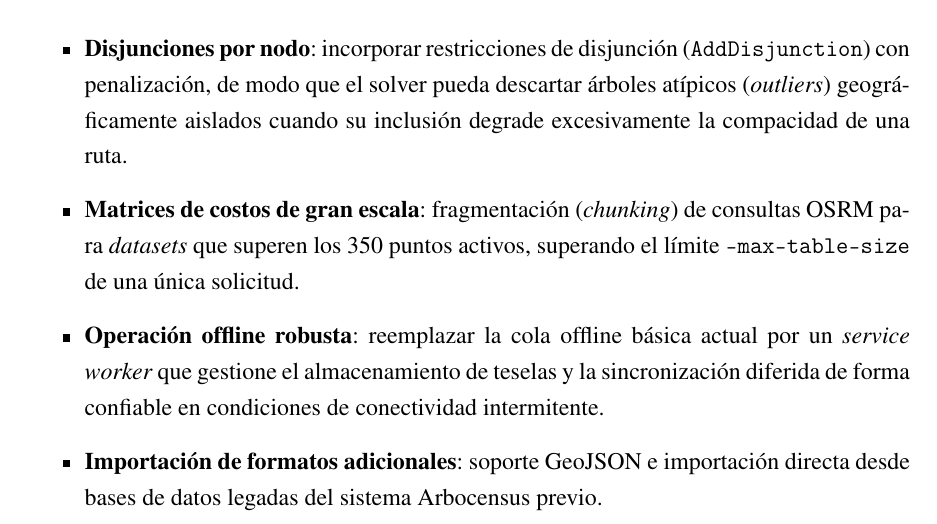
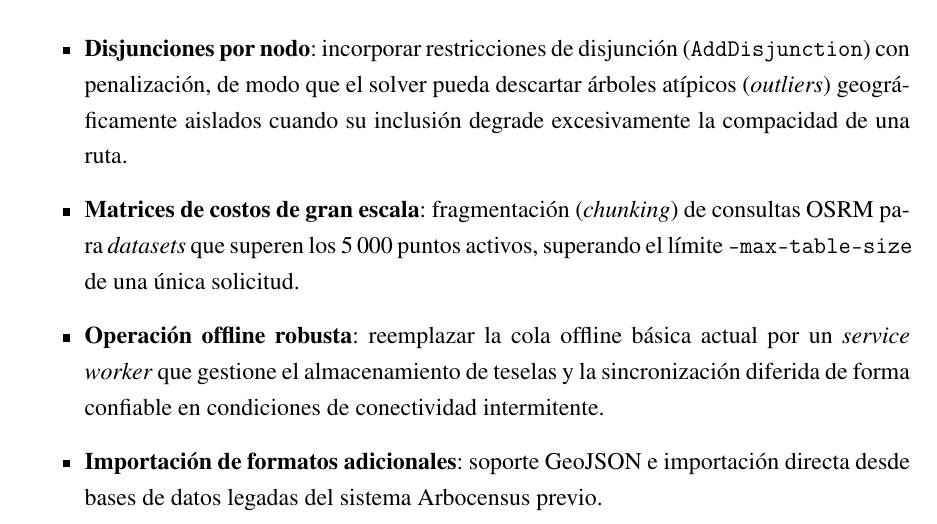
Before and after one commit to AlbertoZuiga/arbocensus, a LaTeX thesis (docs/thesis/main.tex, which reads docs/thesis/secciones/03-resultados.tex): part of page 20 of 23, cut so that both start at the same text. Compiled offline with pdfLaTeX.

Commit message:
docs(thesis): correct OSRM chunking threshold to match --max-table-size
The future-work item cited 350 active points as the single-request OSRM
limit, but docker-compose sets --max-table-size 5000.

Co-Authored-By: Claude Opus 4.8 <noreply@anthropic.com>

```diff
--- a/docs/thesis/secciones/03-resultados.tex
+++ b/docs/thesis/secciones/03-resultados.tex
@@ -153,7 +153,7 @@ Entre las extensiones identificadas para versiones futuras del sistema se encuen
 
 \begin{itemize}
   \item \textbf{Disjunciones por nodo}: incorporar restricciones de disjunción (\texttt{AddDisjunction}) con penalización, de modo que el solver pueda descartar árboles atípicos (\textit{outliers}) geográficamente aislados cuando su inclusión degrade excesivamente la compacidad de una ruta.
-  \item \textbf{Matrices de costos de gran escala}: fragmentación (\textit{chunking}) de consultas OSRM para \textit{datasets} que superen los 350 puntos activos, superando el límite \texttt{--max-table-size} de una única solicitud.
+  \item \textbf{Matrices de costos de gran escala}: fragmentación (\textit{chunking}) de consultas OSRM para \textit{datasets} que superen los 5\,000 puntos activos, superando el límite \texttt{--max-table-size} de una única solicitud.
   \item \textbf{Operación offline robusta}: reemplazar la cola offline básica actual por un \textit{service worker} que gestione el almacenamiento de teselas y la sincronización diferida de forma confiable en condiciones de conectividad intermitente.
   \item \textbf{Importación de formatos adicionales}: soporte GeoJSON e importación directa desde bases de datos legadas del sistema Arbocensus previo.
   \item \textbf{Análisis de sensibilidad}: estudio sistemático de la relación entre el tiempo límite del solver y la calidad de la solución.
```
Also changed, not shown: docs/thesis/secciones/03-resultados.tex (2 more changed lines).
